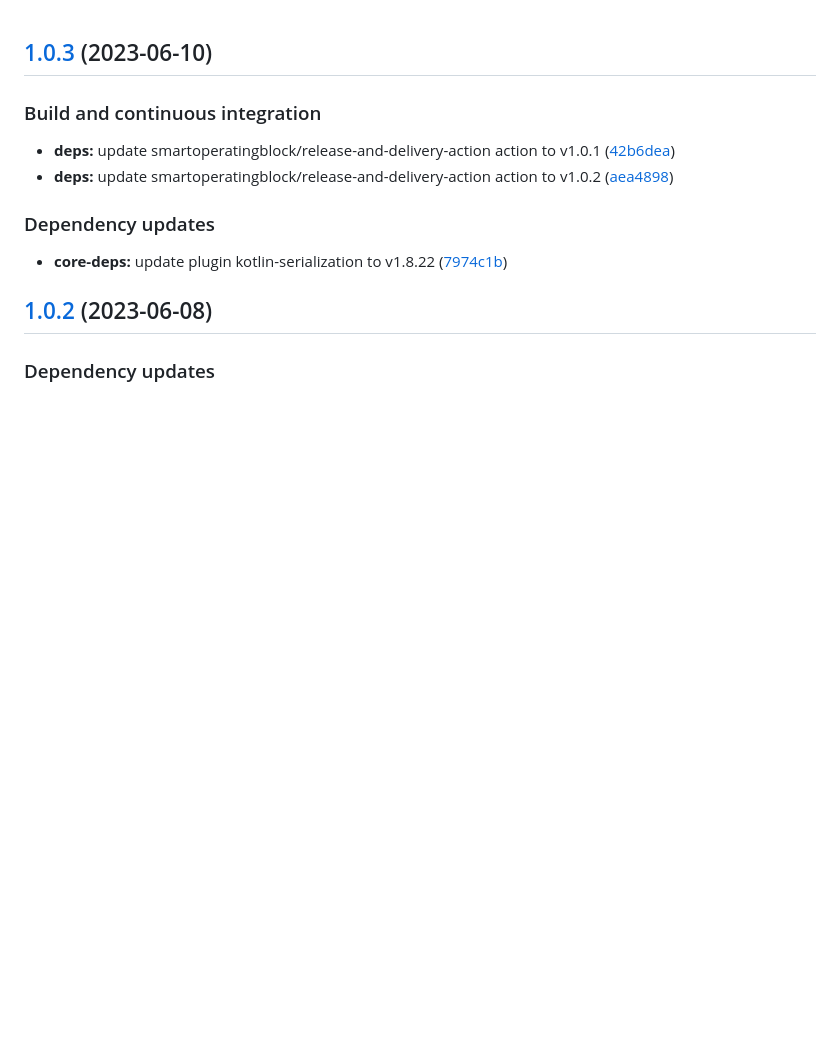
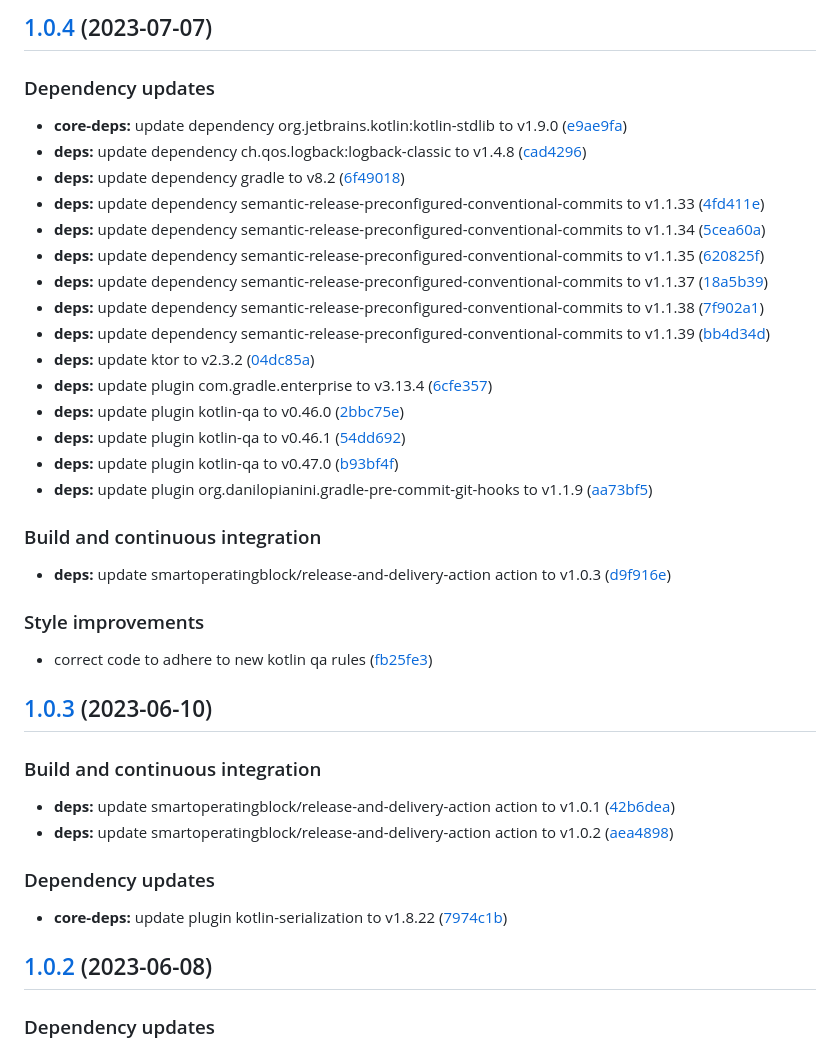
Before and after one commit to SmartOperatingBlock/surgery-report-microservice, a Markdown page: CHANGELOG.md, the part around the change. GitHub-like rendering; blank space fills up the shorter version.

Commit message:
chore(release)!: [skip ci] 1.0.4 released

```diff
--- a/CHANGELOG.md
+++ b/CHANGELOG.md
@@ -1,3 +1,34 @@
+## [1.0.4](https://github.com/SmartOperatingBlock/surgery-report-microservice/compare/1.0.3...1.0.4) (2023-07-07)
+
+
+### Dependency updates
+
+* **core-deps:** update dependency org.jetbrains.kotlin:kotlin-stdlib to v1.9.0 ([e9ae9fa](https://github.com/SmartOperatingBlock/surgery-report-microservice/commit/e9ae9fa480f478e894892454ba9e36ad0b80aede))
+* **deps:** update dependency ch.qos.logback:logback-classic to v1.4.8 ([cad4296](https://github.com/SmartOperatingBlock/surgery-report-microservice/commit/cad4296f24819cca89f98b6e9a57337c1115303a))
+* **deps:** update dependency gradle to v8.2 ([6f49018](https://github.com/SmartOperatingBlock/surgery-report-microservice/commit/6f49018e0ca8e026df7858317ffa09fee5bba942))
+* **deps:** update dependency semantic-release-preconfigured-conventional-commits to v1.1.33 ([4fd411e](https://github.com/SmartOperatingBlock/surgery-report-microservice/commit/4fd411e18fbfd5566b61e993102b3c439a96cc6e))
+* **deps:** update dependency semantic-release-preconfigured-conventional-commits to v1.1.34 ([5cea60a](https://github.com/SmartOperatingBlock/surgery-report-microservice/commit/5cea60a89268c56121a75d3ed3b9d511bbad9741))
+* **deps:** update dependency semantic-release-preconfigured-conventional-commits to v1.1.35 ([620825f](https://github.com/SmartOperatingBlock/surgery-report-microservice/commit/620825fc2fe77c53c0310056ea973569523129f3))
+* **deps:** update dependency semantic-release-preconfigured-conventional-commits to v1.1.37 ([18a5b39](https://github.com/SmartOperatingBlock/surgery-report-microservice/commit/18a5b39131b7b6533028d612fed5b1961ce6c076))
+* **deps:** update dependency semantic-release-preconfigured-conventional-commits to v1.1.38 ([7f902a1](https://github.com/SmartOperatingBlock/surgery-report-microservice/commit/7f902a105a2a5e026a1509d9b6c135ce5a65c947))
+* **deps:** update dependency semantic-release-preconfigured-conventional-commits to v1.1.39 ([bb4d34d](https://github.com/SmartOperatingBlock/surgery-report-microservice/commit/bb4d34d701a2b471f98c7f47839ad0cc29188ccc))
+* **deps:** update ktor to v2.3.2 ([04dc85a](https://github.com/SmartOperatingBlock/surgery-report-microservice/commit/04dc85a98213839d28426f4e71ab506458d00fc6))
+* **deps:** update plugin com.gradle.enterprise to v3.13.4 ([6cfe357](https://github.com/SmartOperatingBlock/surgery-report-microservice/commit/6cfe357c6055846b9bfdb96baea956eb6671f720))
+* **deps:** update plugin kotlin-qa to v0.46.0 ([2bbc75e](https://github.com/SmartOperatingBlock/surgery-report-microservice/commit/2bbc75e9239d30e51ffd83c5ef05484fa7be13c6))
+* **deps:** update plugin kotlin-qa to v0.46.1 ([54dd692](https://github.com/SmartOperatingBlock/surgery-report-microservice/commit/54dd6929e08318afbc322db6dd2cd25747cd0896))
+* **deps:** update plugin kotlin-qa to v0.47.0 ([b93bf4f](https://github.com/SmartOperatingBlock/surgery-report-microservice/commit/b93bf4fec6b2b99ae9a6452796c8140f34f2ea2c))
+* **deps:** update plugin org.danilopianini.gradle-pre-commit-git-hooks to v1.1.9 ([aa73bf5](https://github.com/SmartOperatingBlock/surgery-report-microservice/commit/aa73bf592090b7e1bb89192727f481b00d54a988))
+
+
+### Build and continuous integration
+
+* **deps:** update smartoperatingblock/release-and-delivery-action action to v1.0.3 ([d9f916e](https://github.com/SmartOperatingBlock/surgery-report-microservice/commit/d9f916ef18bfb6bae82cb0998ebad6e08eb157f6))
+
+
+### Style improvements
+
+* correct code to adhere to new kotlin qa rules ([fb25fe3](https://github.com/SmartOperatingBlock/surgery-report-microservice/commit/fb25fe36af33499fbf1211e9e0e24ab13cd3714a))
+
 ## [1.0.3](https://github.com/SmartOperatingBlock/surgery-report-microservice/compare/1.0.2...1.0.3) (2023-06-10)
 
 
```
